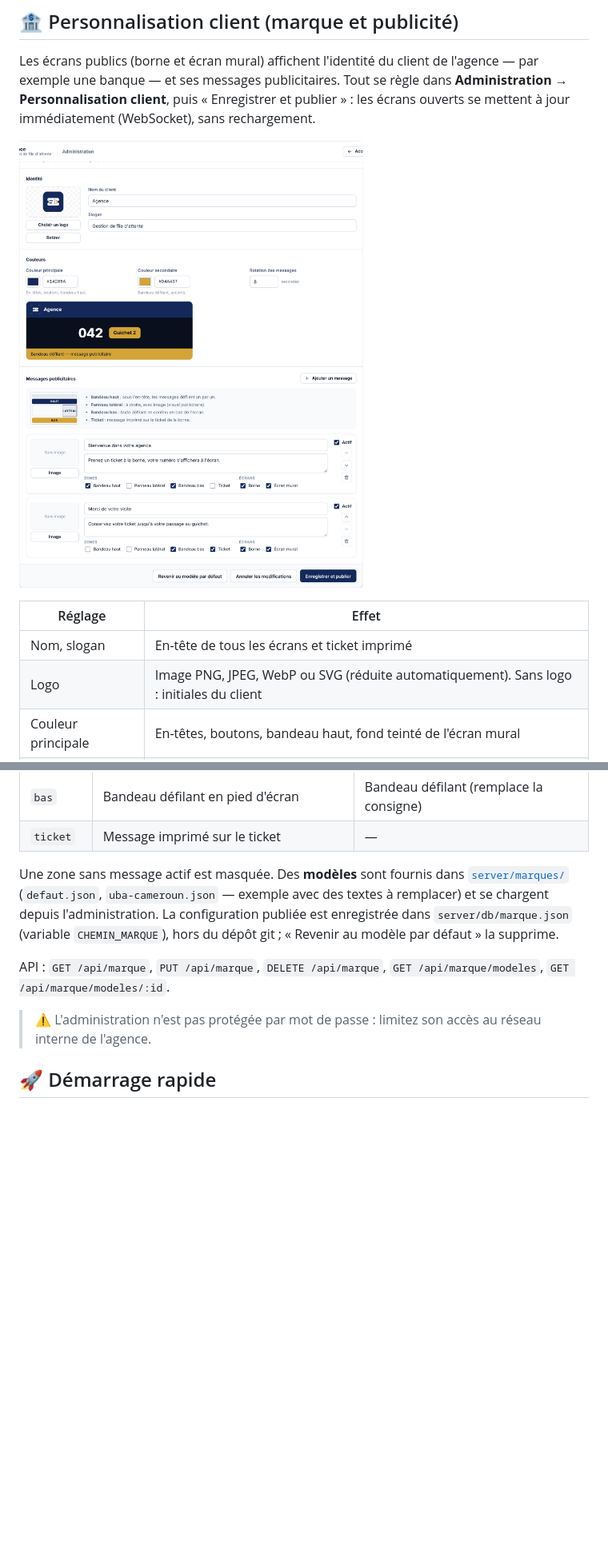
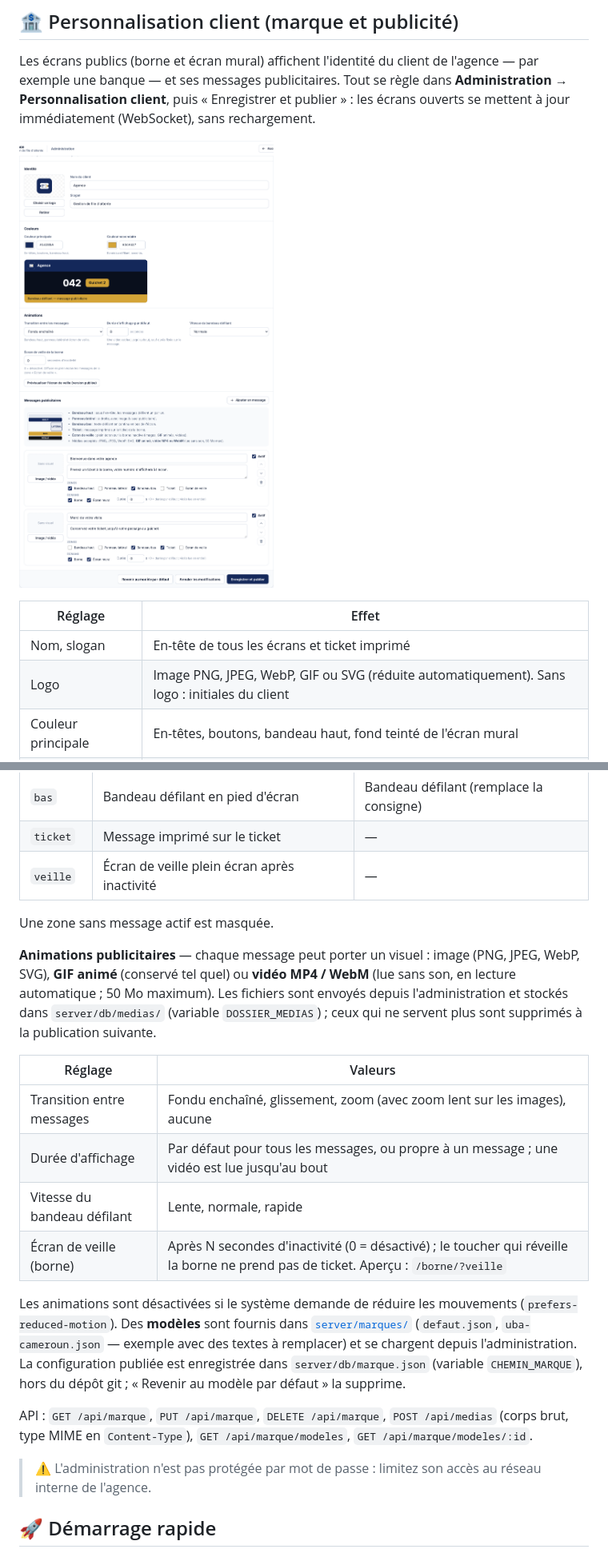
Before and after one commit to scannerftl/file-attente, a Markdown page: README.md, 2 parts joined by grey strips. Shown at 80% size. Rendered like a GitHub page; pictures changed too: docs/screenshots/personnalisation.png; blank space fills up the shorter version.

```diff
--- a/README.md
+++ b/README.md
@@ -101,7 +101,7 @@ ouverts se mettent à jour immédiatement (WebSocket), sans rechargement.
 | Réglage | Effet |
 | --- | --- |
 | Nom, slogan | En-tête de tous les écrans et ticket imprimé |
-| Logo | Image PNG, JPEG, WebP ou SVG (réduite automatiquement). Sans logo : initiales du client |
+| Logo | Image PNG, JPEG, WebP, GIF ou SVG (réduite automatiquement). Sans logo : initiales du client |
 | Couleur principale | En-têtes, boutons, bandeau haut, fond teinté de l'écran mural |
 | Couleur secondaire | Bandeau défilant, accents ; appel en cours sur le mural si assez visible |
 | Rotation | Durée d'affichage de chaque message (3 à 120 s) |
@@ -118,14 +118,32 @@ client selon son contraste avec le fond.
 | `lateral` | Panneau à droite des services (avec image) | Sous les derniers appels (avec image) |
 | `bas` | Bandeau défilant en pied d'écran | Bandeau défilant (remplace la consigne) |
 | `ticket` | Message imprimé sur le ticket | — |
+| `veille` | Écran de veille plein écran après inactivité | — |
 
-Une zone sans message actif est masquée. Des **modèles** sont fournis dans
+Une zone sans message actif est masquée.
+
+**Animations publicitaires** — chaque message peut porter un visuel : image (PNG, JPEG,
+WebP, SVG), **GIF animé** (conservé tel quel) ou **vidéo MP4 / WebM** (lue sans son, en
+lecture automatique ; 50 Mo maximum). Les fichiers sont envoyés depuis l'administration
+et stockés dans `server/db/medias/` (variable `DOSSIER_MEDIAS`) ; ceux qui ne servent
+plus sont supprimés à la publication suivante.
+
+| Réglage | Valeurs |
+| --- | --- |
+| Transition entre messages | Fondu enchaîné, glissement, zoom (avec zoom lent sur les images), aucune |
+| Durée d'affichage | Par défaut pour tous les messages, ou propre à un message ; une vidéo est lue jusqu'au bout |
+| Vitesse du bandeau défilant | Lente, normale, rapide |
+| Écran de veille (borne) | Après N secondes d'inactivité (0 = désactivé) ; le toucher qui réveille la borne ne prend pas de ticket. Aperçu : `/borne/?veille` |
+
+Les animations sont désactivées si le système demande de réduire les mouvements
+(`prefers-reduced-motion`). Des **modèles** sont fournis dans
 [`server/marques/`](server/marques/) (`defaut.json`, `uba-cameroun.json` — exemple
 avec des textes à remplacer) et se chargent depuis l'administration. La configuration
 publiée est enregistrée dans `server/db/marque.json` (variable `CHEMIN_MARQUE`), hors
 du dépôt git ; « Revenir au modèle par défaut » la supprime.
 
-API : `GET /api/marque`, `PUT /api/marque`, `DELETE /api/marque`,
+API : `GET /api/marque`, `PUT /api/marque`, `DELETE /api/marque`, `POST /api/medias`
+(corps brut, type MIME en `Content-Type`),
 `GET /api/marque/modeles`, `GET /api/marque/modeles/:id`.
 
 > ⚠️ L'administration n'est pas protégée par mot de passe : limitez son accès au réseau
```
Also changed, not shown: other parts of README.md (+2 -1 lines), 17 other files.
